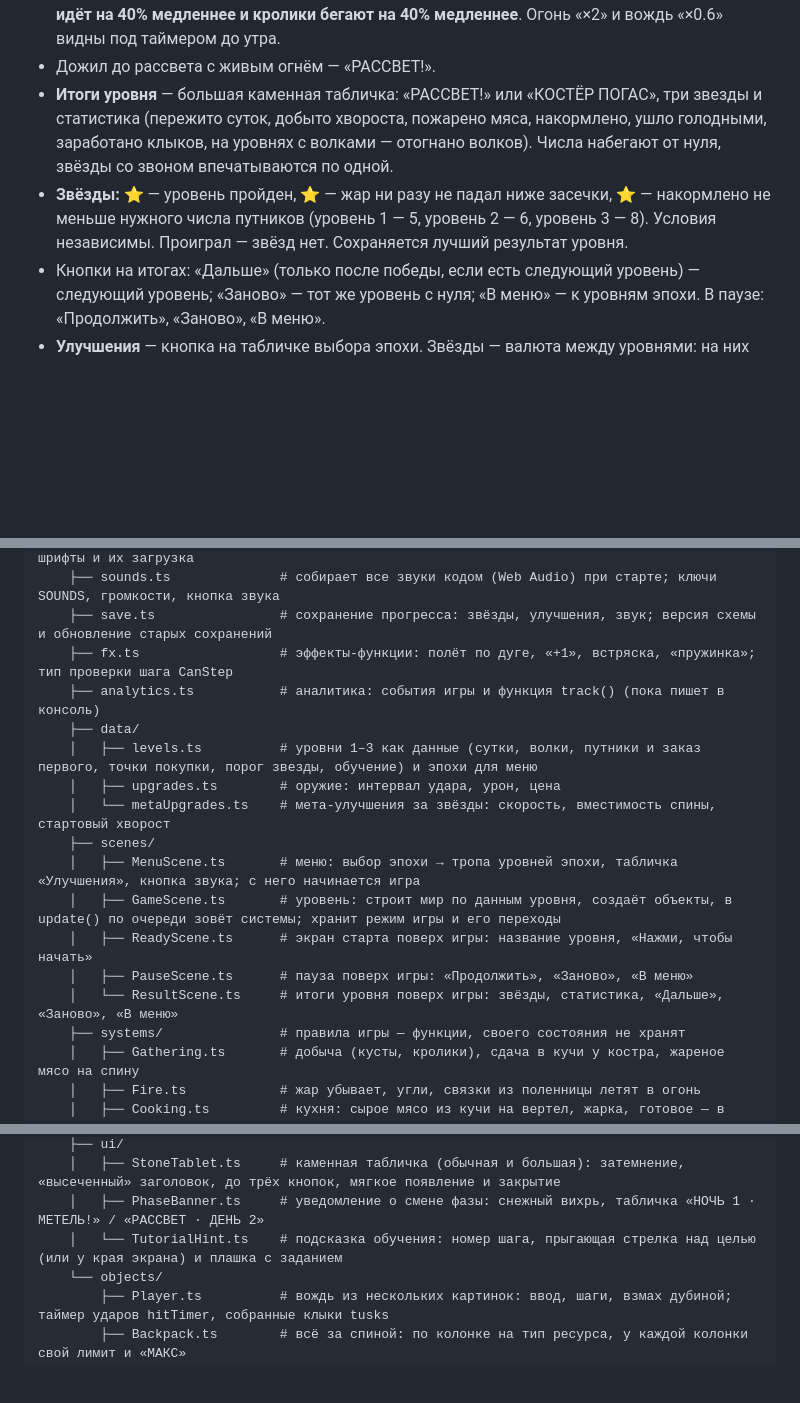
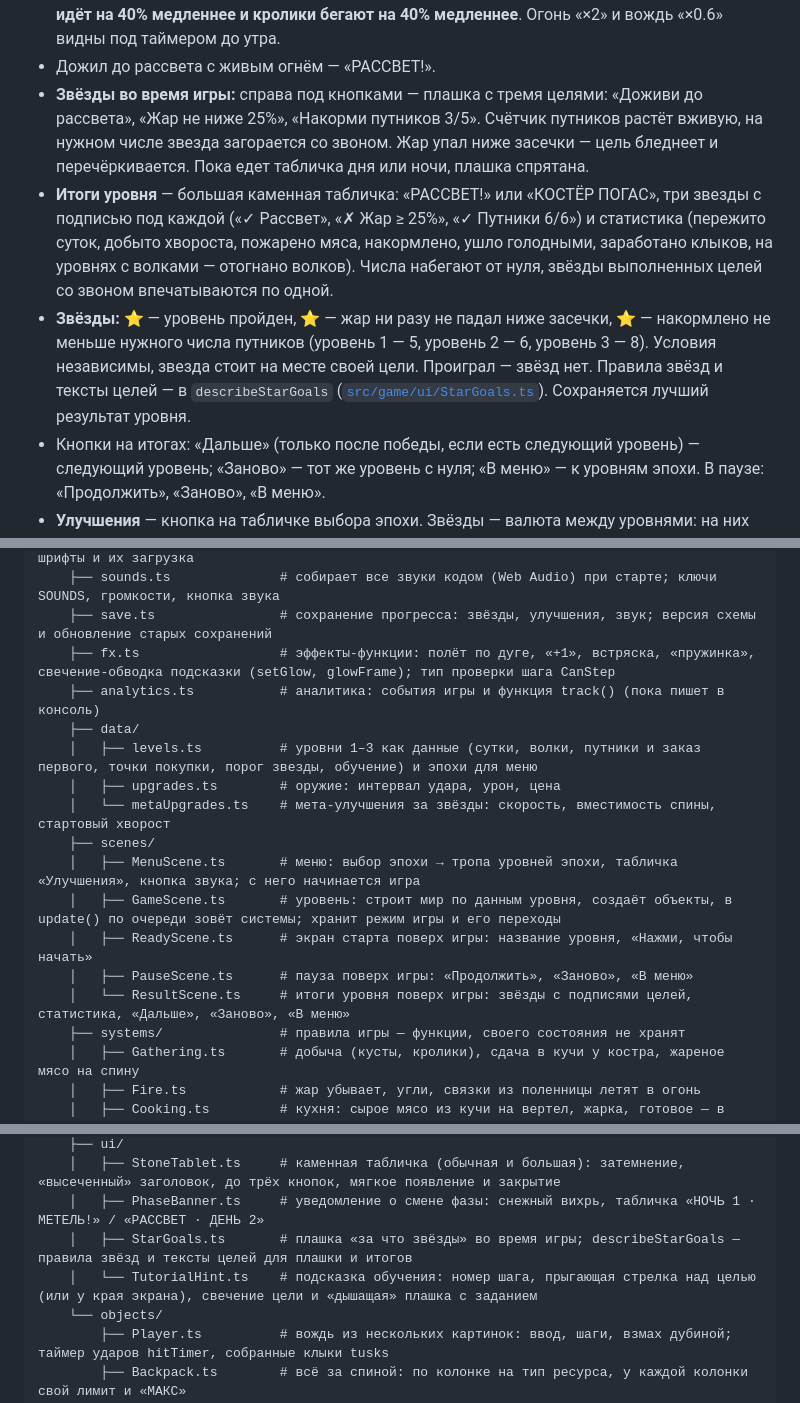
Before and after one commit to AYUREVA/Fire-Age, a Markdown page: README.md, 3 parts joined by grey strips. Rendered like a GitHub page; blank space fills up the shorter version.

Commit message:
README: версия 0.7.2

```diff
--- a/README.md
+++ b/README.md
@@ -40,8 +40,9 @@
 - За несколько секунд до ночи небо розовеет. Потом по экрану проносится снежный вихрь и выезжает табличка «НОЧЬ 1 · МЕТЕЛЬ!».
 - Ночью темно: светлое пятно стоит на костре, край света достаёт до стола, а при слабом огне пятно сжимается, идёт метель, и меняются три вещи: **костёр горит вдвое быстрее, вождь идёт на 40% медленнее и кролики бегают на 40% медленнее**. Огонь «×2» и вождь «×0.6» видны под таймером до утра.
 - Дожил до рассвета с живым огнём — «РАССВЕТ!».
-- **Итоги уровня** — большая каменная табличка: «РАССВЕТ!» или «КОСТЁР ПОГАС», три звезды и статистика (пережито суток, добыто хвороста, пожарено мяса, накормлено, ушло голодными, заработано клыков, на уровнях с волками — отогнано волков). Числа набегают от нуля, звёзды со звоном впечатываются по одной.
-- **Звёзды:** ⭐ — уровень пройден, ⭐ — жар ни разу не падал ниже засечки, ⭐ — накормлено не меньше нужного числа путников (уровень 1 — 5, уровень 2 — 6, уровень 3 — 8). Условия независимы. Проиграл — звёзд нет. Сохраняется лучший результат уровня.
+- **Звёзды во время игры:** справа под кнопками — плашка с тремя целями: «Доживи до рассвета», «Жар не ниже 25%», «Накорми путников 3/5». Счётчик путников растёт вживую, на нужном числе звезда загорается со звоном. Жар упал ниже засечки — цель бледнеет и перечёркивается. Пока едет табличка дня или ночи, плашка спрятана.
+- **Итоги уровня** — большая каменная табличка: «РАССВЕТ!» или «КОСТЁР ПОГАС», три звезды с подписью под каждой («✓ Рассвет», «✗ Жар ≥ 25%», «✓ Путники 6/6») и статистика (пережито суток, добыто хвороста, пожарено мяса, накормлено, ушло голодными, заработано клыков, на уровнях с волками — отогнано волков). Числа набегают от нуля, звёзды выполненных целей со звоном впечатываются по одной.
+- **Звёзды:** ⭐ — уровень пройден, ⭐ — жар ни разу не падал ниже засечки, ⭐ — накормлено не меньше нужного числа путников (уровень 1 — 5, уровень 2 — 6, уровень 3 — 8). Условия независимы, звезда стоит на месте своей цели. Проиграл — звёзд нет. Правила звёзд и тексты целей — в `describeStarGoals` ([`src/game/ui/StarGoals.ts`](./src/game/ui/StarGoals.ts)). Сохраняется лучший результат уровня.
 - Кнопки на итогах: «Дальше» (только после победы, если есть следующий уровень) — следующий уровень; «Заново» — тот же уровень с нуля; «В меню» — к уровням эпохи. В паузе: «Продолжить», «Заново», «В меню».
 - **Улучшения** — кнопка на табличке выбора эпохи. Звёзды — валюта между уровнями: на них покупаются постоянные улучшения вождя, по три уровня у каждого (цена 1, 2, 3 звезды): «Быстрые ноги» (+5% скорости за уровень), «Крепкая спина» (+2 места в каждой колонке) и «Запас хвороста» (+2 связки в поленнице в начале уровня). Потраченные звёзды не пропадают: под каменным веком видно, сколько получено, а на табличке улучшений — сколько можно потратить.
 - **Сохранение:** пройденные уровни, звёзды, улучшения и выключенный звук запоминаются в браузере — после обновления страницы всё на месте.
@@ -194,7 +195,7 @@ src/
     ├── textures.ts            # рисует все картинки кодом при старте; ключи TEXTURES, шрифты и их загрузка
     ├── sounds.ts              # собирает все звуки кодом (Web Audio) при старте; ключи SOUNDS, громкости, кнопка звука
     ├── save.ts                # сохранение прогресса: звёзды, улучшения, звук; версия схемы и обновление старых сохранений
-    ├── fx.ts                  # эффекты-функции: полёт по дуге, «+1», встряска, «пружинка»; тип проверки шага CanStep
+    ├── fx.ts                  # эффекты-функции: полёт по дуге, «+1», встряска, «пружинка», свечение-обводка подсказки (setGlow, glowFrame); тип проверки шага CanStep
     ├── analytics.ts           # аналитика: события игры и функция track() (пока пишет в консоль)
     ├── data/
     │   ├── levels.ts          # уровни 1–3 как данные (сутки, волки, путники и заказ первого, точки покупки, порог звезды, обучение) и эпохи для меню
@@ -205,7 +206,7 @@ src/
     │   ├── GameScene.ts       # уровень: строит мир по данным уровня, создаёт объекты, в update() по очереди зовёт системы; хранит режим игры и его переходы
     │   ├── ReadyScene.ts      # экран старта поверх игры: название уровня, «Нажми, чтобы начать»
     │   ├── PauseScene.ts      # пауза поверх игры: «Продолжить», «Заново», «В меню»
-    │   └── ResultScene.ts     # итоги уровня поверх игры: звёзды, статистика, «Дальше», «Заново», «В меню»
+    │   └── ResultScene.ts     # итоги уровня поверх игры: звёзды с подписями целей, статистика, «Дальше», «Заново», «В меню»
     ├── systems/               # правила игры — функции, своего состояния не хранят
     │   ├── Gathering.ts       # добыча (кусты, кролики), сдача в кучи у костра, жареное мясо на спину
     │   ├── Fire.ts            # жар убывает, угли, связки из поленницы летят в огонь
@@ -217,7 +218,8 @@ src/
     ├── ui/
     │   ├── StoneTablet.ts     # каменная табличка (обычная и большая): затемнение, «высеченный» заголовок, до трёх кнопок, мягкое появление и закрытие
     │   ├── PhaseBanner.ts     # уведомление о смене фазы: снежный вихрь, табличка «НОЧЬ 1 · МЕТЕЛЬ!» / «РАССВЕТ · ДЕНЬ 2»
-    │   └── TutorialHint.ts    # подсказка обучения: номер шага, прыгающая стрелка над целью (или у края экрана) и плашка с заданием
+    │   ├── StarGoals.ts       # плашка «за что звёзды» во время игры; describeStarGoals — правила звёзд и тексты целей для плашки и итогов
+    │   └── TutorialHint.ts    # подсказка обучения: номер шага, прыгающая стрелка над целью (или у края экрана), свечение цели и «дышащая» плашка с заданием
     └── objects/
         ├── Player.ts          # вождь из нескольких картинок: ввод, шаги, взмах дубиной; таймер ударов hitTimer, собранные клыки tusks
         ├── Backpack.ts        # всё за спиной: по колонке на тип ресурса, у каждой колонки свой лимит и «МАКС»
```
Also changed, not shown: other parts of README.md (+2 -2 lines).
